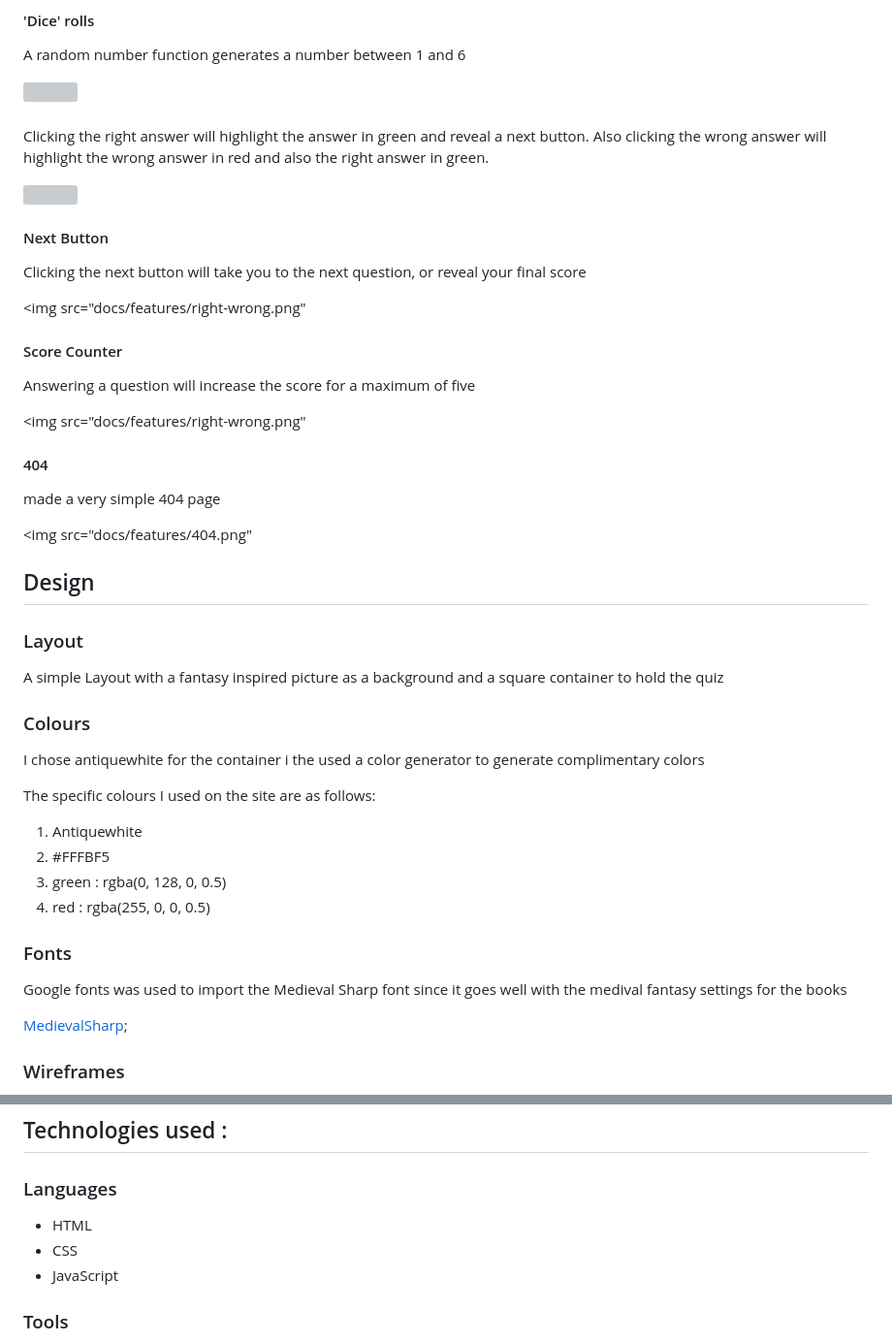
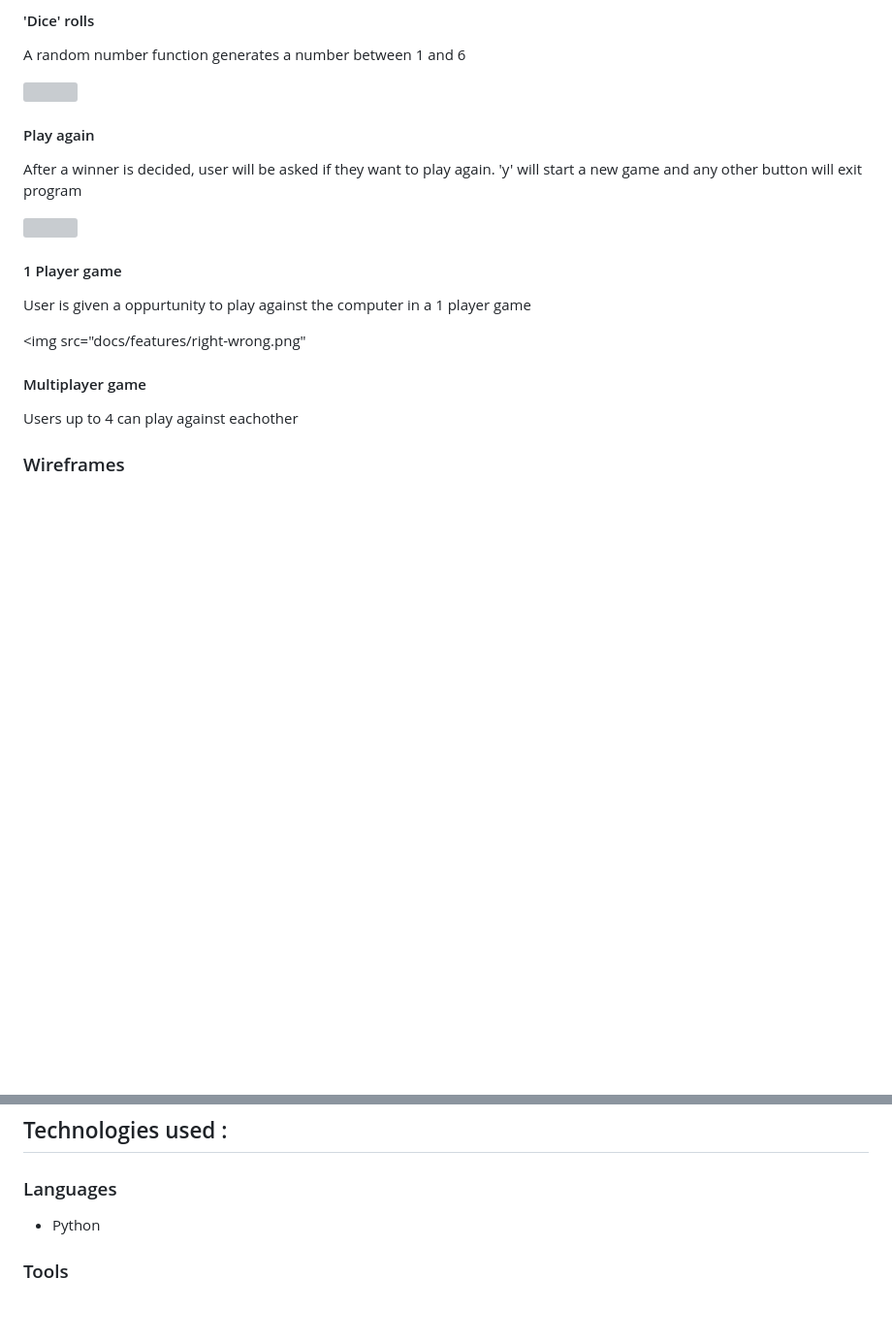
Before and after one commit to mindfalls/pig-game-project, a Markdown page: README.md, 2 parts joined by grey strips. Shown: that part at 97% size. GitHub-like rendering; blank space fills up the shorter version; grey boxes are pictures that could not be loaded.

Commit message:
Explaining features

```diff
--- a/README.md
+++ b/README.md
@@ -101,57 +101,25 @@ A random number function generates a number between 1 and 6
 <img src="docs/features/quizzes.png">
 
 
-####
+#### Play again
 
-Clicking the right answer will highlight the answer in green and reveal a next button.
-Also clicking the wrong answer will highlight the wrong answer in red and also the right answer in green.
+After a winner is decided, user will be asked if they want to play again.
+'y' will start a new game and any other button will exit program
 
 
 <img src="docs/features/right-wrong.png">
 
 
-#### Next Button
+#### 1 Player game
 
-Clicking the next button will take you to the next question, or reveal your final score
+User is given a oppurtunity to play against the computer in a 1 player game
 
 <img src="docs/features/right-wrong.png"
 
-#### Score Counter
+#### Multiplayer game
 
-Answering a question will increase the score for a maximum of five
+Users up to 4 can play against eachother
 
-<img src="docs/features/right-wrong.png"
-
-#### 404
-
-made a very simple 404 page
-
-<img src="docs/features/404.png"
-
-## Design
-
-### Layout
-
-A simple Layout with a fantasy inspired picture as a background and a square container to hold the quiz
-
-### Colours
-
-I chose antiquewhite for the container i the used a color generator to generate complimentary colors
-
-
-The specific colours I used on the site are as follows:
-
-1.	Antiquewhite
-2.	#FFFBF5
-3.	green : rgba(0, 128, 0, 0.5)
-4.  red : rgba(255, 0, 0, 0.5)
-
-
-### Fonts
-
-Google fonts was used to import the Medieval Sharp font since it goes well with the medival fantasy settings for the books
-
-[MedievalSharp]('https://fonts.googleapis.com/css2?family=MedievalSharp&display=swap');
 
 
 
@@ -167,9 +135,7 @@ Google fonts was used to import the Medieval Sharp font since it goes well with
 
 ### Languages
 
-- HTML
-- CSS
-- JavaScript
+- Python
 
 ### Tools
 
```
